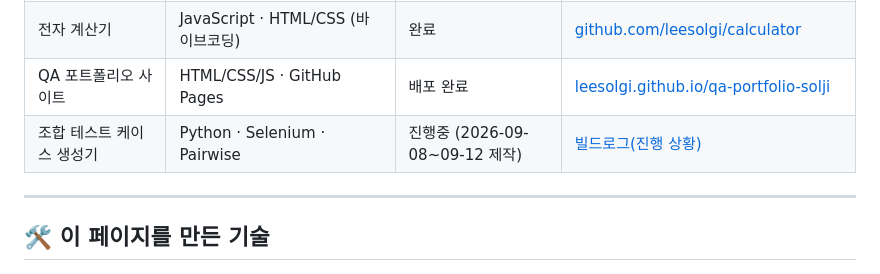
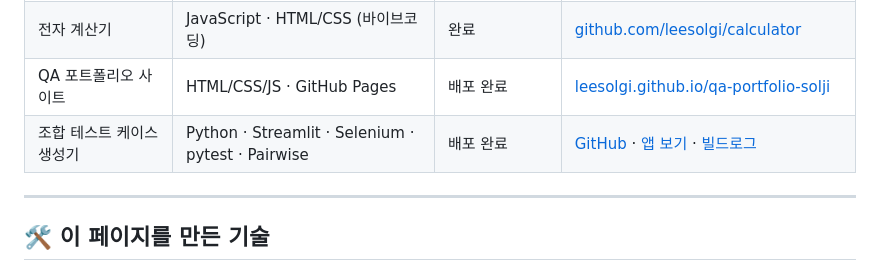
Before and after one commit to leesolgi/dev-portfolio, a Markdown page: README_개발자포트폴리오.md, the part around the change. Drawn GitHub-style.

Commit message:
Mark combo test generator as completed in README project table
Co-Authored-By: Claude Sonnet 5 <noreply@anthropic.com>

```diff
--- a/README_개발자포트폴리오.md
+++ b/README_개발자포트폴리오.md
@@ -41,7 +41,7 @@
 | MockOTT 자동화 테스트 | Python · Selenium · pytest · GitHub Actions | 완료 (TC 18개 전체 통과) | [github.com/leesolgi/ott_automation](https://github.com/leesolgi/ott_automation) |
 | 전자 계산기 | JavaScript · HTML/CSS (바이브코딩) | 완료 | [github.com/leesolgi/calculator](https://github.com/leesolgi/calculator) |
 | QA 포트폴리오 사이트 | HTML/CSS/JS · GitHub Pages | 배포 완료 | [leesolgi.github.io/qa-portfolio-solji](https://leesolgi.github.io/qa-portfolio-solji/) |
-| 조합 테스트 케이스 생성기 | Python · Selenium · Pairwise | 진행중 (2026-09-08~09-12 제작) | [빌드로그(진행 상황)](https://claude.ai/code/artifact/5471e17c-9679-4564-9c67-fa748ed6897c) |
+| 조합 테스트 케이스 생성기 | Python · Streamlit · Selenium · pytest · Pairwise | 배포 완료 | [GitHub](https://github.com/leesolgi/combo-test-generator) · [앱 보기](https://combo-test-generator-mnjmhhqzsjhoxxcejls2fd.streamlit.app/) · [빌드로그](https://claude.ai/code/artifact/5471e17c-9679-4564-9c67-fa748ed6897c) |
 
 ---
 
```
